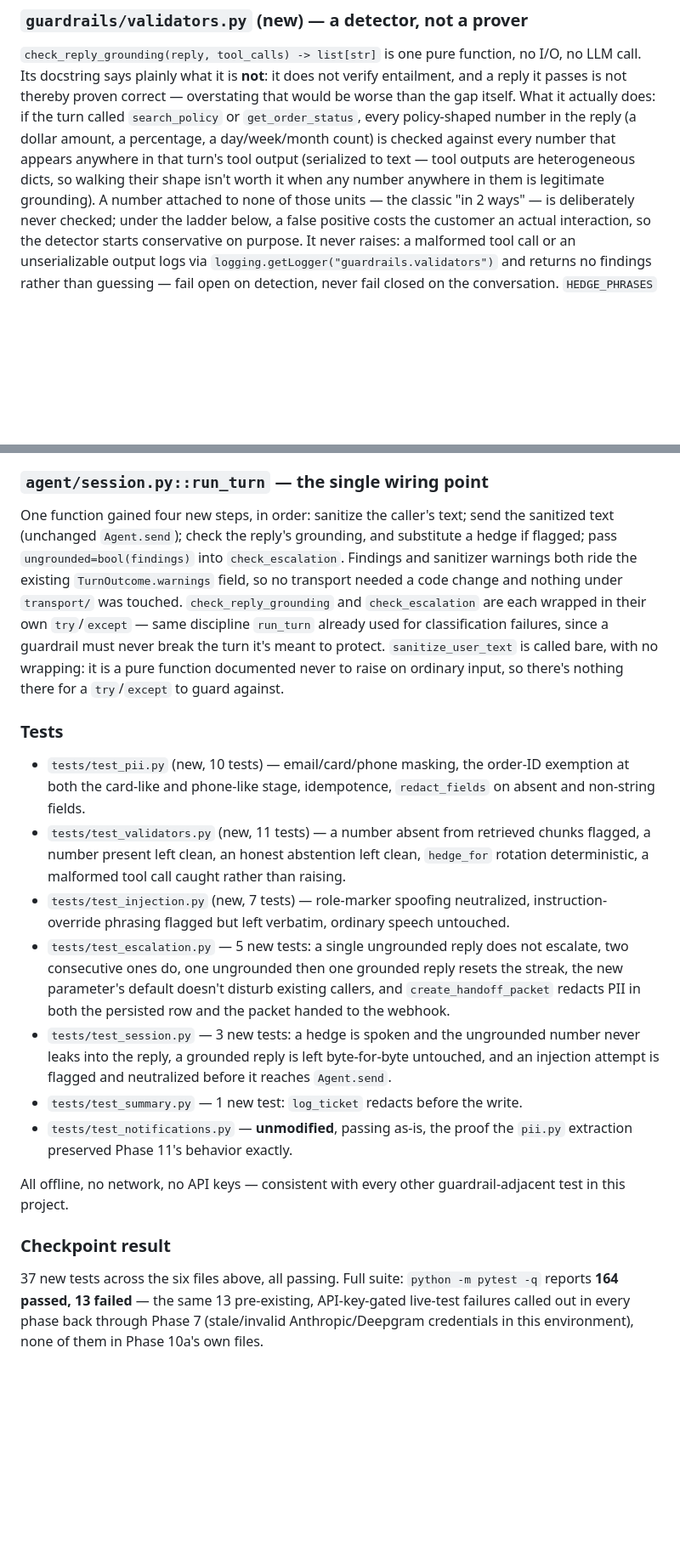
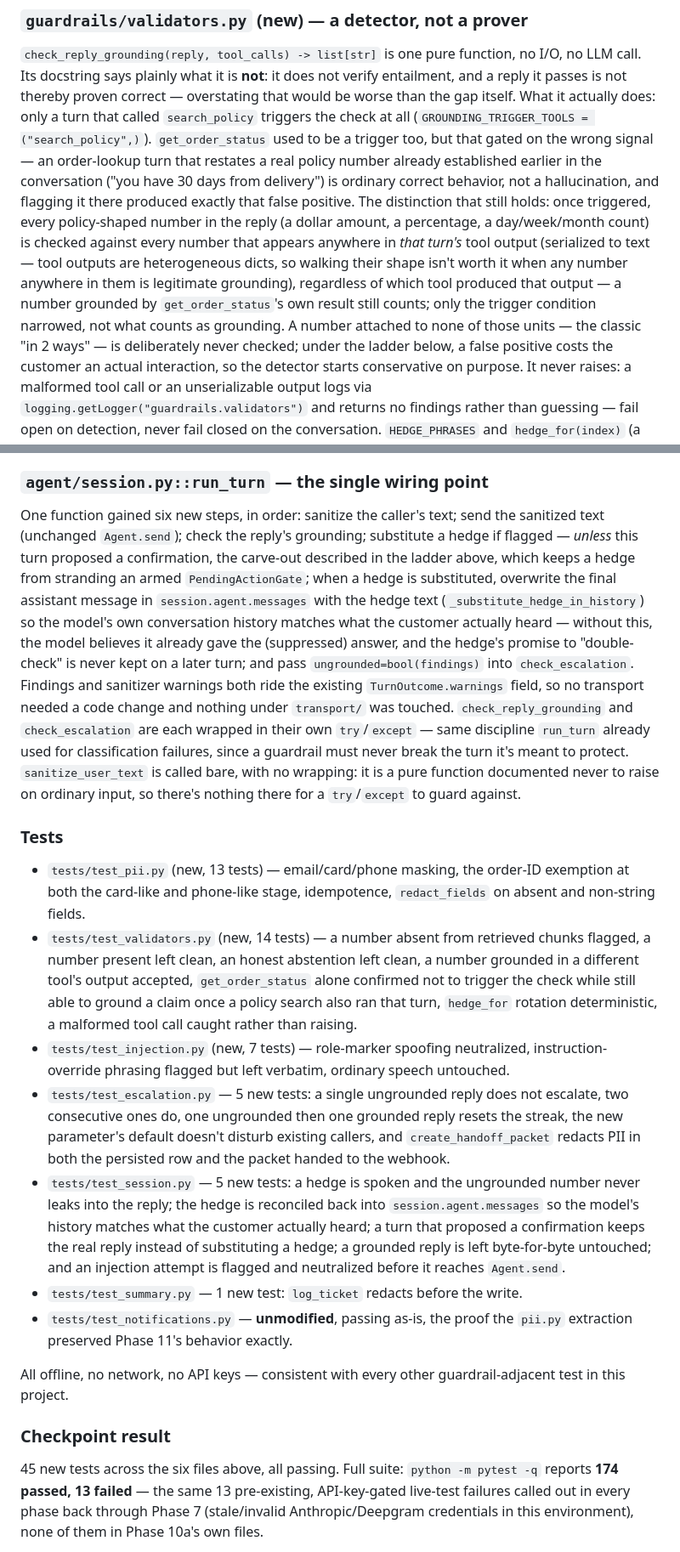
Before and after one commit to LazarOsmokrovic/support-voice-agent, a Markdown page: README.md, 2 parts joined by grey strips. Shown at 85% size. Rendered like a GitHub page; blank space fills up the shorter version.

Commit message:
Phase 10a docs: correct grounding trigger, ladder exception, wiring list, test counts
README's Phase 10a section had drifted from the code after the fix wave in
cb04744:

- Grounding trigger claim was false: only search_policy triggers the check
  now (GROUNDING_TRIGGER_TOOLS), not get_order_status too. Documented why
  the trigger narrowed (order-lookup turns restating real policy numbers
  were false-positiving) and that grounding itself still comes from every
  tool's output.
- Ladder table was missing the pending_confirmation carve-out: a flagged
  reply that proposed a confirmation is spoken as-is, not hedged, so the
  confirmation gate isn't left armed on an unheard question.
- run_turn wiring list said four steps and omitted two real ones: the
  hedge/history reconciliation and the confirmation carve-out.
- Test counts were stale: test_pii.py is 13 (was 10), test_validators.py is
  14 (was 11), test_session.py's Phase 10a additions are 5 (was 3), for a
  true total of 45 new tests (was 37) and 174 passed in the full suite
  (was 164); the 13 pre-existing live-test failures are unchanged.

No code changed.

Co-Authored-By: Claude Opus 5 <noreply@anthropic.com>

```diff
--- a/README.md
+++ b/README.md
@@ -703,12 +703,19 @@ the proper column instead.
 `check_reply_grounding(reply, tool_calls) -> list[str]` is one pure function, no I/O, no
 LLM call. Its docstring says plainly what it is **not**: it does not verify entailment,
 and a reply it passes is not thereby proven correct — overstating that would be worse than
-the gap itself. What it actually does: if the turn called `search_policy` or
-`get_order_status`, every policy-shaped number in the reply (a dollar amount, a
-percentage, a day/week/month count) is checked against every number that appears anywhere
-in that turn's tool output (serialized to text — tool outputs are heterogeneous dicts, so
-walking their shape isn't worth it when any number anywhere in them is legitimate
-grounding). A number attached to none of those units — the classic "in 2 ways" — is
+the gap itself. What it actually does: only a turn that called `search_policy` triggers the
+check at all (`GROUNDING_TRIGGER_TOOLS = ("search_policy",)`). `get_order_status` used to be
+a trigger too, but that gated on the wrong signal — an order-lookup turn that restates a real
+policy number already established earlier in the conversation ("you have 30 days from
+delivery") is ordinary correct behavior, not a hallucination, and flagging it there produced
+exactly that false positive. The distinction that still holds: once triggered, every
+policy-shaped number in the reply (a dollar amount, a percentage, a day/week/month count) is
+checked against every number that appears anywhere in *that turn's* tool output (serialized
+to text — tool outputs are heterogeneous dicts, so walking their shape isn't worth it when
+any number anywhere in them is legitimate grounding), regardless of which tool produced that
+output — a number grounded by `get_order_status`'s own result still counts; only the trigger
+condition narrowed, not what counts as grounding. A number attached to none of those units —
+the classic "in 2 ways" — is
 deliberately never checked; under the ladder below, a false positive costs the customer an
 actual interaction, so the detector starts conservative on purpose. It never raises: a
 malformed tool call or an unserializable output logs via
@@ -773,11 +789,17 @@ to a measured value (0.55) off eight hand-labeled questions.
 
 ### `agent/session.py::run_turn` — the single wiring point
 
-One function gained four new steps, in order: sanitize the caller's text; send the
-sanitized text (unchanged `Agent.send`); check the reply's grounding, and substitute a
-hedge if flagged; pass `ungrounded=bool(findings)` into `check_escalation`. Findings and
-sanitizer warnings both ride the existing `TurnOutcome.warnings` field, so no transport
-needed a code change and nothing under `transport/` was touched. `check_reply_grounding`
+One function gained six new steps, in order: sanitize the caller's text; send the
+sanitized text (unchanged `Agent.send`); check the reply's grounding; substitute a hedge if
+flagged — *unless* this turn proposed a confirmation, the carve-out described in the ladder
+above, which keeps a hedge from stranding an armed `PendingActionGate`; when a hedge is
+substituted, overwrite the final assistant message in `session.agent.messages` with the
+hedge text (`_substitute_hedge_in_history`) so the model's own conversation history matches
+what the customer actually heard — without this, the model believes it already gave the
+(suppressed) answer, and the hedge's promise to "double-check" is never kept on a later
+turn; and pass `ungrounded=bool(findings)` into `check_escalation`. Findings and sanitizer
+warnings both ride the existing `TurnOutcome.warnings` field, so no transport needed a code
+change and nothing under `transport/` was touched. `check_reply_grounding`
 and `check_escalation` are each wrapped in their own `try`/`except` — same discipline
 `run_turn` already used for classification failures, since a guardrail must never break
 the turn it's meant to protect. `sanitize_user_text` is called bare, with no wrapping: it
@@ -786,21 +808,26 @@ for a `try`/`except` to guard against.
 
 ### Tests
 
-- `tests/test_pii.py` (new, 10 tests) — email/card/phone masking, the order-ID exemption at
+- `tests/test_pii.py` (new, 13 tests) — email/card/phone masking, the order-ID exemption at
   both the card-like and phone-like stage, idempotence, `redact_fields` on absent and
   non-string fields.
-- `tests/test_validators.py` (new, 11 tests) — a number absent from retrieved chunks
-  flagged, a number present left clean, an honest abstention left clean, `hedge_for`
-  rotation deterministic, a malformed tool call caught rather than raising.
+- `tests/test_validators.py` (new, 14 tests) — a number absent from retrieved chunks
+  flagged, a number present left clean, an honest abstention left clean, a number grounded
+  in a different tool's output accepted, `get_order_status` alone confirmed not to trigger
+  the check while still able to ground a claim once a policy search also ran that turn,
+  `hedge_for` rotation deterministic, a malformed tool call caught rather than raising.
 - `tests/test_injection.py` (new, 7 tests) — role-marker spoofing neutralized,
   instruction-override phrasing flagged but left verbatim, ordinary speech untouched.
 - `tests/test_escalation.py` — 5 new tests: a single ungrounded reply does not escalate,
   two consecutive ones do, one ungrounded then one grounded reply resets the streak, the
   new parameter's default doesn't disturb existing callers, and `create_handoff_packet`
   redacts PII in both the persisted row and the packet handed to the webhook.
-- `tests/test_session.py` — 3 new tests: a hedge is spoken and the ungrounded number never
-  leaks into the reply, a grounded reply is left byte-for-byte untouched, and an injection
-  attempt is flagged and neutralized before it reaches `Agent.send`.
+- `tests/test_session.py` — 5 new tests: a hedge is spoken and the ungrounded number never
+  leaks into the reply; the hedge is reconciled back into `session.agent.messages` so the
+  model's history matches what the customer actually heard; a turn that proposed a
+  confirmation keeps the real reply instead of substituting a hedge; a grounded reply is
+  left byte-for-byte untouched; and an injection attempt is flagged and neutralized before
+  it reaches `Agent.send`.
 - `tests/test_summary.py` — 1 new test: `log_ticket` redacts before the write.
 - `tests/test_notifications.py` — **unmodified**, passing as-is, the proof the `pii.py`
   extraction preserved Phase 11's behavior exactly.
@@ -810,8 +837,8 @@ in this project.
 
 ### Checkpoint result
 
-37 new tests across the six files above, all passing. Full suite: `python -m pytest -q`
-reports **164 passed, 13 failed** — the same 13 pre-existing, API-key-gated live-test
+45 new tests across the six files above, all passing. Full suite: `python -m pytest -q`
+reports **174 passed, 13 failed** — the same 13 pre-existing, API-key-gated live-test
 failures called out in every phase back through Phase 7 (stale/invalid Anthropic/Deepgram
 credentials in this environment), none of them in Phase 10a's own files.
 
```
Also changed, not shown: other parts of README.md (+9 -0 lines).
